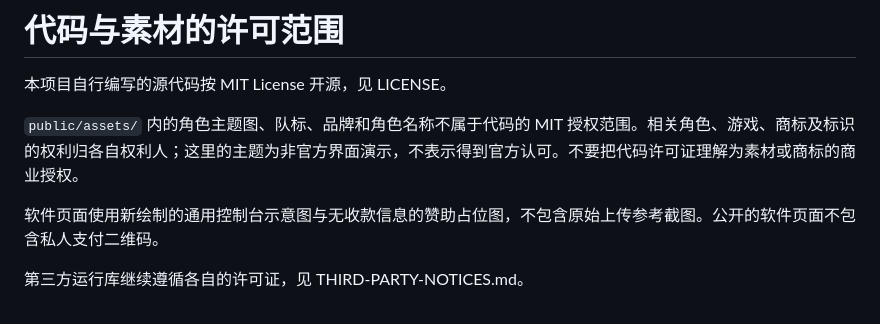
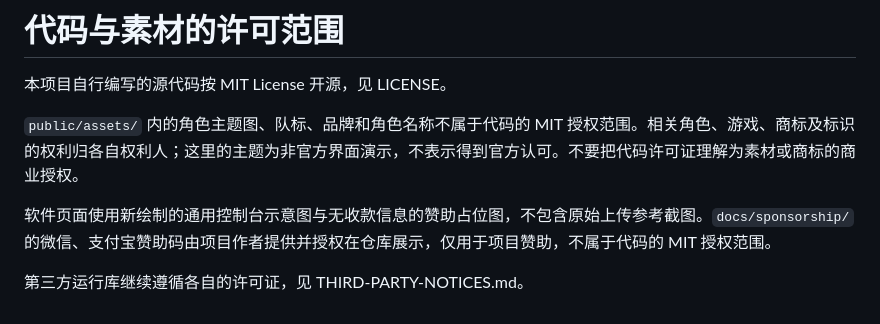
Before and after one commit to icarus126c/sc2-ladder-live-assistant, a Markdown page: ASSET-NOTICE.md, the part around the change. GitHub-like rendering.

```diff
--- a/ASSET-NOTICE.md
+++ b/ASSET-NOTICE.md
@@ -4,6 +4,6 @@
 
 `public/assets/` 内的角色主题图、队标、品牌和角色名称不属于代码的 MIT 授权范围。相关角色、游戏、商标及标识的权利归各自权利人；这里的主题为非官方界面演示，不表示得到官方认可。不要把代码许可证理解为素材或商标的商业授权。
 
-软件页面使用新绘制的通用控制台示意图与无收款信息的赞助占位图，不包含原始上传参考截图。公开的软件页面不包含私人支付二维码。
+软件页面使用新绘制的通用控制台示意图与无收款信息的赞助占位图，不包含原始上传参考截图。`docs/sponsorship/` 的微信、支付宝赞助码由项目作者提供并授权在仓库展示，仅用于项目赞助，不属于代码的 MIT 授权范围。
 
 第三方运行库继续遵循各自的许可证，见 THIRD-PARTY-NOTICES.md。
```
Also changed, not shown: README.md (+13 -2 lines), SPONSOR.md (+14 -3 lines), docs/sponsorship/alipay.png (added), docs/sponsorship/wechat.png (added), 8 other files.
